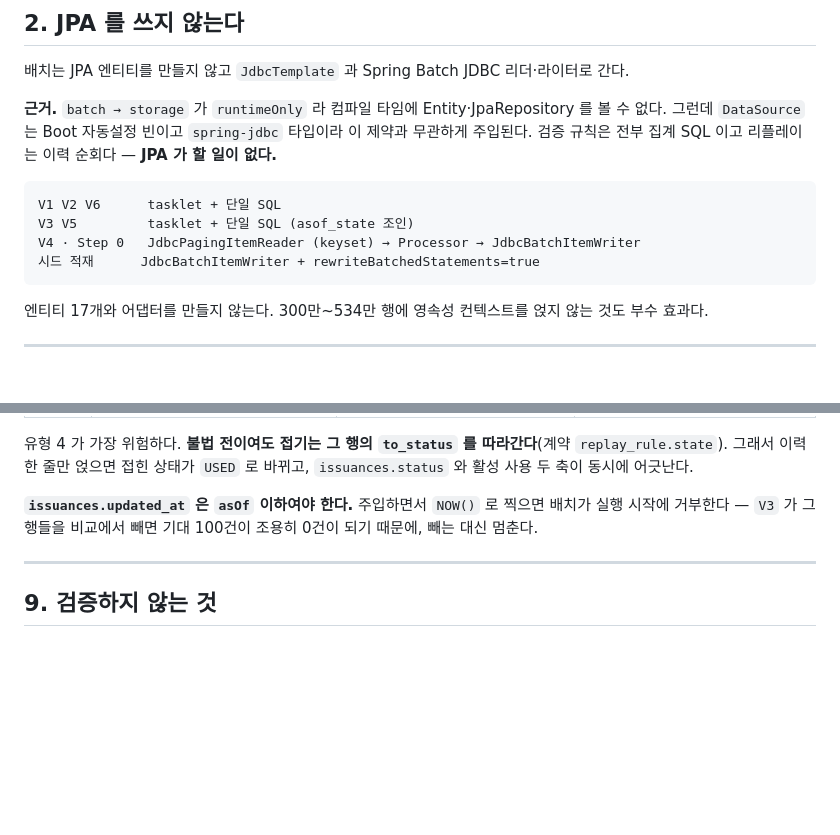
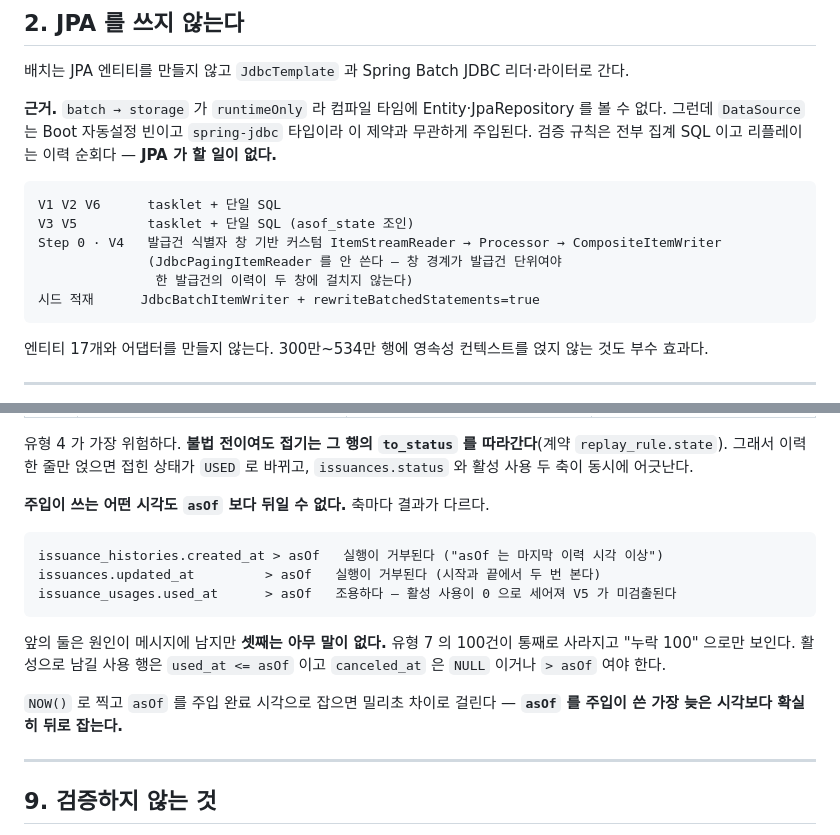
Before and after one commit to coupon-yaho/cy-be, a Markdown page: docs/11-batch-implementation.md, 2 parts joined by grey strips. GitHub-like rendering; blank space fills up the shorter version.

````diff
--- a/docs/11-batch-implementation.md
+++ b/docs/11-batch-implementation.md
@@ -120,7 +120,9 @@ batch.scheduling.enabled: false   # 전 스케줄러를 @ConditionalOnProperty
 ```
 V1 V2 V6      tasklet + 단일 SQL
 V3 V5         tasklet + 단일 SQL (asof_state 조인)
-V4 · Step 0   JdbcPagingItemReader (keyset) → Processor → JdbcBatchItemWriter
+Step 0 · V4   발급건 식별자 창 기반 커스텀 ItemStreamReader → Processor → CompositeItemWriter
+              (JdbcPagingItemReader 를 안 쓴다 — 창 경계가 발급건 단위여야
+               한 발급건의 이력이 두 창에 걸치지 않는다)
 시드 적재      JdbcBatchItemWriter + rewriteBatchedStatements=true
 ```
 
@@ -337,9 +348,20 @@ Step 6 통계(CLEAN 만)   Step 7 finalize
 `replay_rule.state`). 그래서 이력 한 줄만 얹으면 접힌 상태가 `USED` 로 바뀌고, `issuances.status`
 와 활성 사용 두 축이 동시에 어긋난다.
 
-**`issuances.updated_at` 은 `asOf` 이하여야 한다.** 주입하면서 `NOW()` 로 찍으면 배치가
-실행 시작에 거부한다 — `V3` 가 그 행들을 비교에서 빼면 기대 100건이 조용히 0건이 되기 때문에,
-빼는 대신 멈춘다.
+**주입이 쓰는 어떤 시각도 `asOf` 보다 뒤일 수 없다.** 축마다 결과가 다르다.
+
+```
+issuance_histories.created_at > asOf   실행이 거부된다 ("asOf 는 마지막 이력 시각 이상")
+issuances.updated_at         > asOf   실행이 거부된다 (시작과 끝에서 두 번 본다)
+issuance_usages.used_at      > asOf   조용하다 — 활성 사용이 0 으로 세어져 V5 가 미검출된다
+```
+
+앞의 둘은 원인이 메시지에 남지만 **셋째는 아무 말이 없다.** 유형 7 의 100건이 통째로 사라지고
+"누락 100" 으로만 보인다. 활성으로 남길 사용 행은 `used_at <= asOf` 이고
+`canceled_at` 은 `NULL` 이거나 `> asOf` 여야 한다.
+
+`NOW()` 로 찍고 `asOf` 를 주입 완료 시각으로 잡으면 밀리초 차이로 걸린다 —
+**`asOf` 를 주입이 쓴 가장 늦은 시각보다 확실히 뒤로 잡는다.**
 
 ---
 
````
Also changed, not shown: other parts of docs/11-batch-implementation.md (+19 -10 lines).
